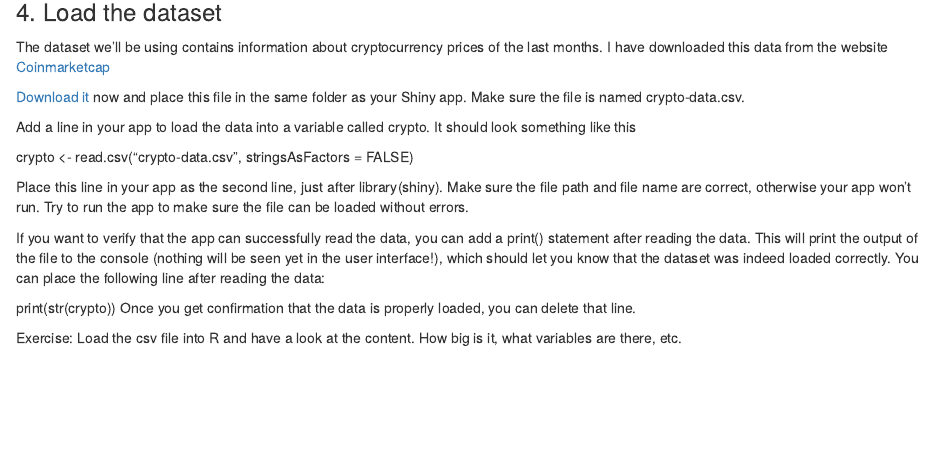
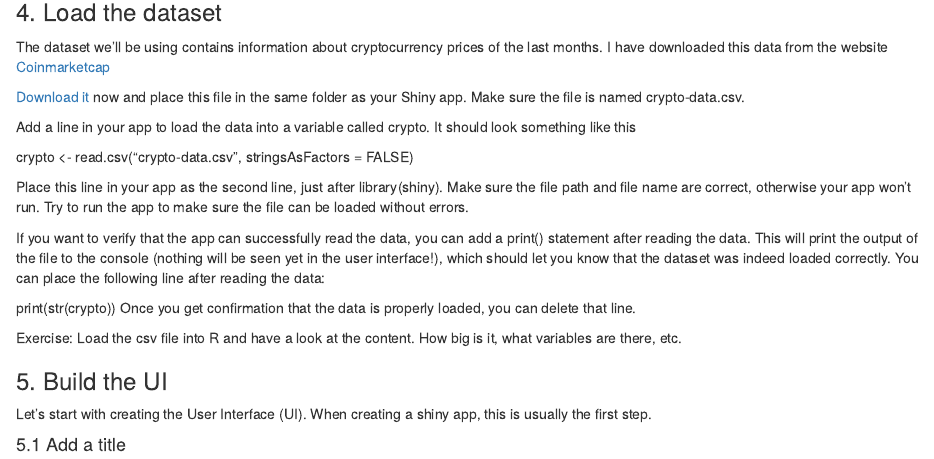
Before and after one commit to ginberg/crypto, an R Markdown document (README.Rmd): the page in a window 1100 px wide, from 1960 px down. Rendered offline with R 4.5, knitr and Pandoc, with nearby package versions.

Commit message:
update README

```diff
--- a/README.Rmd
+++ b/README.Rmd
@@ -102,3 +102,9 @@ print(str(crypto))
 Once you get confirmation that the data is properly loaded, you can delete that line.
 
 Exercise: Load the csv file into R and have a look at the content. How big is it, what variables are there, etc.
+
+### 5. Build the UI
+
+Let’s start with creating the User Interface (UI). When creating a shiny app, this is usually the first step.
+
+#### 5.1 Add a title
```
